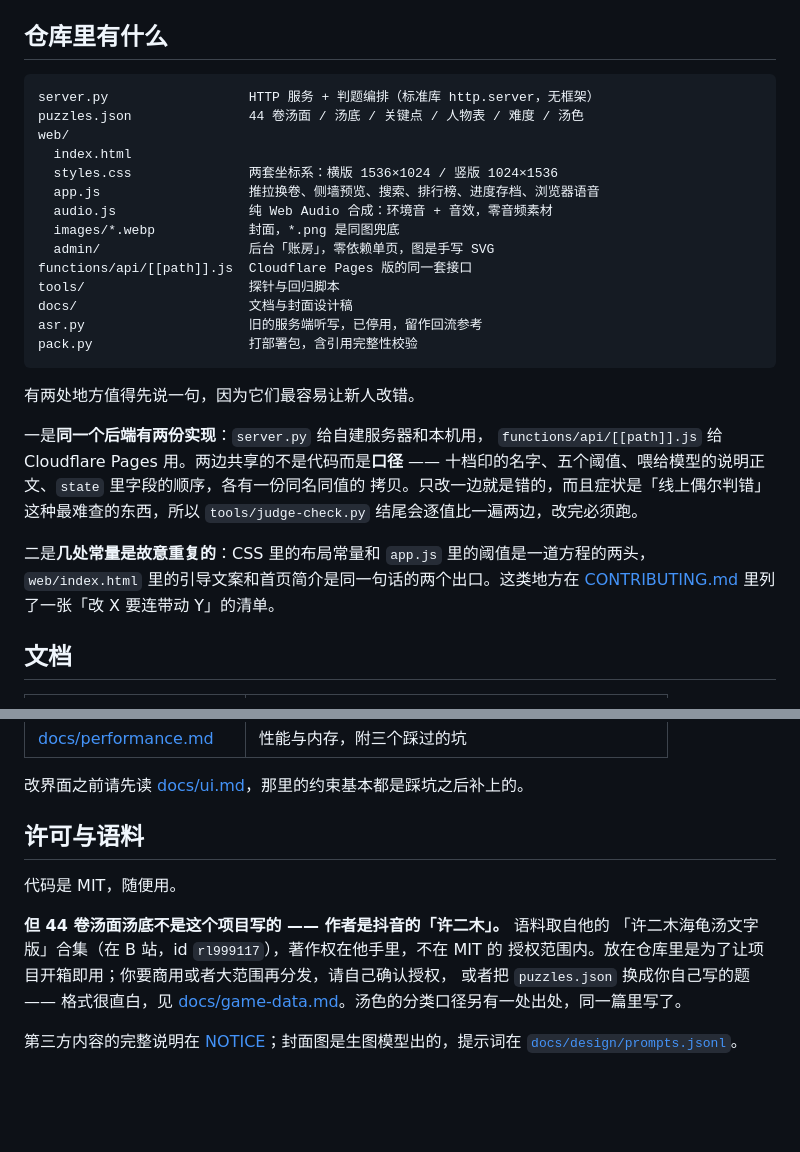
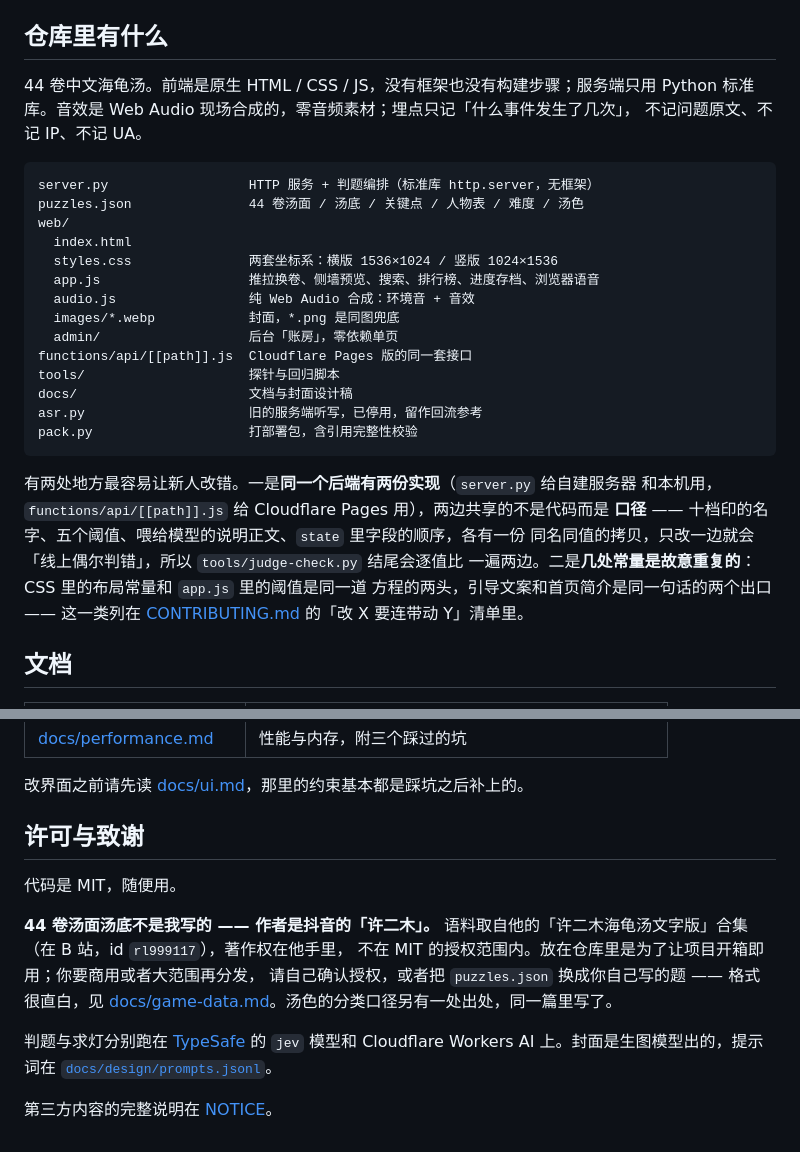
Before and after one commit to qwq243/tangwen, a Markdown page: README.md, 2 parts joined by grey strips. Drawn GitHub-style; blank space fills up the shorter version.

````diff
--- a/README.md
+++ b/README.md
@@ -56,5 +93,9 @@ python server.py
 
 ## 仓库里有什么
+
+44 卷中文海龟汤。前端是原生 HTML / CSS / JS，没有框架也没有构建步骤；服务端只用
+Python 标准库。音效是 Web Audio 现场合成的，零音频素材；埋点只记「什么事件发生了几次」，
+不记问题原文、不记 IP、不记 UA。
 
 ```
 server.py                  HTTP 服务 + 判题编排（标准库 http.server，无框架）
@@ -63,9 +104,9 @@ web/
   index.html
   styles.css               两套坐标系：横版 1536×1024 / 竖版 1024×1536
   app.js                   推拉换卷、侧墙预览、搜索、排行榜、进度存档、浏览器语音
-  audio.js                 纯 Web Audio 合成：环境音 + 音效，零音频素材
+  audio.js                 纯 Web Audio 合成：环境音 + 音效
   images/*.webp            封面，*.png 是同图兜底
-  admin/                   后台「账房」，零依赖单页，图是手写 SVG
+  admin/                   后台「账房」，零依赖单页
 functions/api/[[path]].js  Cloudflare Pages 版的同一套接口
 tools/                     探针与回归脚本
 docs/                      文档与封面设计稿
@@ -73,17 +114,13 @@ asr.py                     旧的服务端听写，已停用，留作回流参
 pack.py                    打部署包，含引用完整性校验
 ```
 
-有两处地方值得先说一句，因为它们最容易让新人改错。
-
-一是**同一个后端有两份实现**：`server.py` 给自建服务器和本机用，
-`functions/api/[[path]].js` 给 Cloudflare Pages 用。两边共享的不是代码而是**口径** ——
-十档印的名字、五个阈值、喂给模型的说明正文、`state` 里字段的顺序，各有一份同名同值的
-拷贝。只改一边就是错的，而且症状是「线上偶尔判错」这种最难查的东西，所以
-`tools/judge-check.py` 结尾会逐值比一遍两边，改完必须跑。
-
-二是**几处常量是故意重复的**：CSS 里的布局常量和 `app.js` 里的阈值是一道方程的两头，
-`web/index.html` 里的引导文案和首页简介是同一句话的两个出口。这类地方在
-[CONTRIBUTING.md](CONTRIBUTING.md) 里列了一张「改 X 要连带动 Y」的清单。
+有两处地方最容易让新人改错。一是**同一个后端有两份实现**（`server.py` 给自建服务器
+和本机用，`functions/api/[[path]].js` 给 Cloudflare Pages 用），两边共享的不是代码而是
+**口径** —— 十档印的名字、五个阈值、喂给模型的说明正文、`state` 里字段的顺序，各有一份
+同名同值的拷贝，只改一边就会「线上偶尔判错」，所以 `tools/judge-check.py` 结尾会逐值比
+一遍两边。二是**几处常量是故意重复的**：CSS 里的布局常量和 `app.js` 里的阈值是同一道
+方程的两头，引导文案和首页简介是同一句话的两个出口 —— 这一类列在
+[CONTRIBUTING.md](CONTRIBUTING.md) 的「改 X 要连带动 Y」清单里。
 
 ## 文档
 
@@ -103,15 +140,18 @@ pack.py                    打部署包，含引用完整性校验
 
 改界面之前请先读 [docs/ui.md](docs/ui.md)，那里的约束基本都是踩坑之后补上的。
 
-## 许可与语料
+## 许可与致谢
 
 代码是 MIT，随便用。
 
-**但 44 卷汤面汤底不是这个项目写的 —— 作者是抖音的「许二木」。** 语料取自他的
-「许二木海龟汤文字版」合集（在 B 站，id `rl999117`），著作权在他手里，不在 MIT 的
-授权范围内。放在仓库里是为了让项目开箱即用；你要商用或者大范围再分发，请自己确认授权，
-或者把 `puzzles.json` 换成你自己写的题 —— 格式很直白，见
+**44 卷汤面汤底不是我写的 —— 作者是抖音的「许二木」。**
+语料取自他的「许二木海龟汤文字版」合集（在 B 站，id `rl999117`），著作权在他手里，
+不在 MIT 的授权范围内。放在仓库里是为了让项目开箱即用；你要商用或者大范围再分发，
+请自己确认授权，或者把 `puzzles.json` 换成你自己写的题 —— 格式很直白，见
 [docs/game-data.md](docs/game-data.md)。汤色的分类口径另有一处出处，同一篇里写了。
 
-第三方内容的完整说明在 [NOTICE](NOTICE)；封面图是生图模型出的，提示词在
+判题与求灯分别跑在 [TypeSafe](https://api.typesafe.ai) 的 `jev` 模型和
+Cloudflare Workers AI 上。封面是生图模型出的，提示词在
 [`docs/design/prompts.jsonl`](docs/design/prompts.jsonl)。
+
+第三方内容的完整说明在 [NOTICE](NOTICE)。
````
Also changed, not shown: other parts of README.md (+62 -25 lines).
